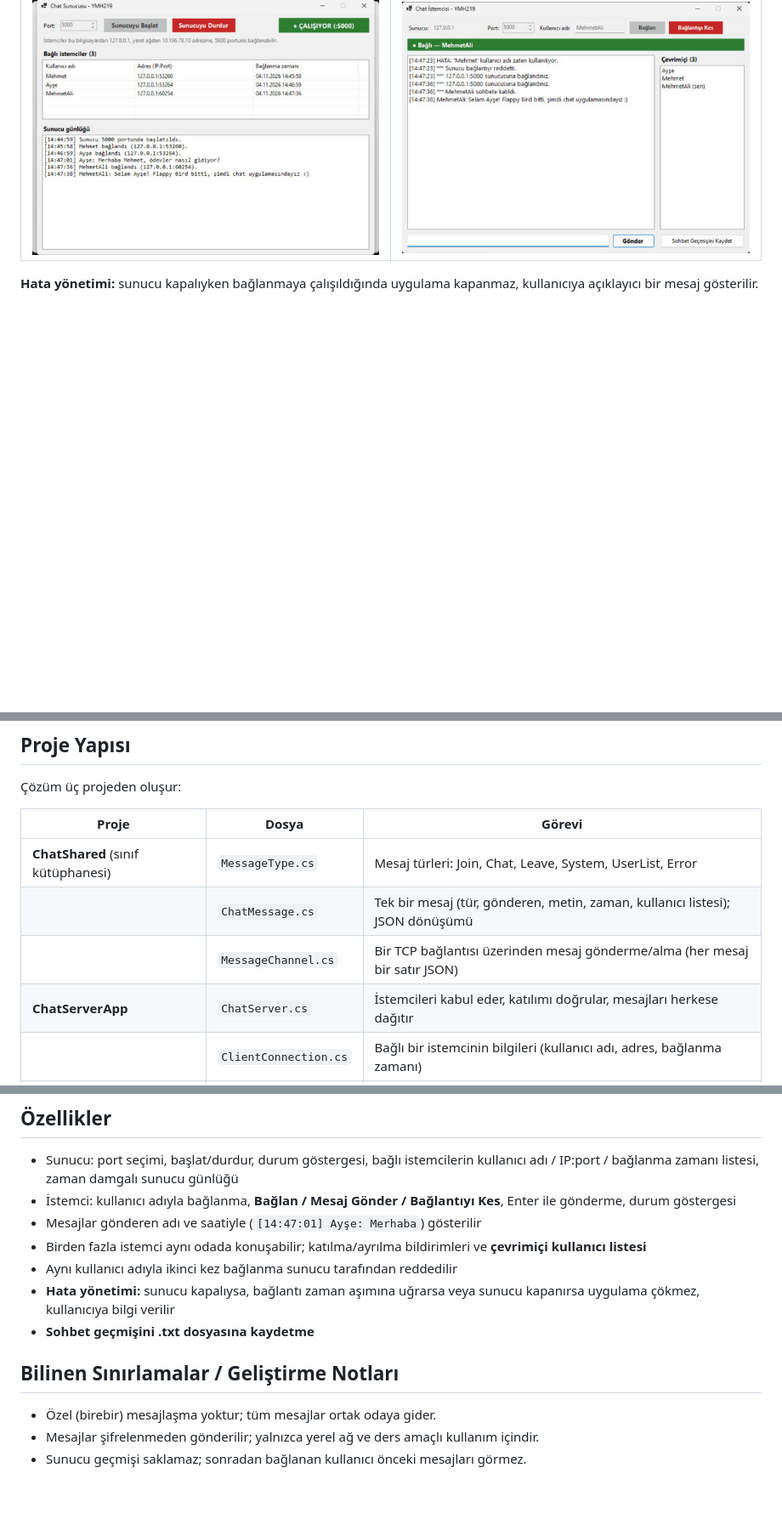
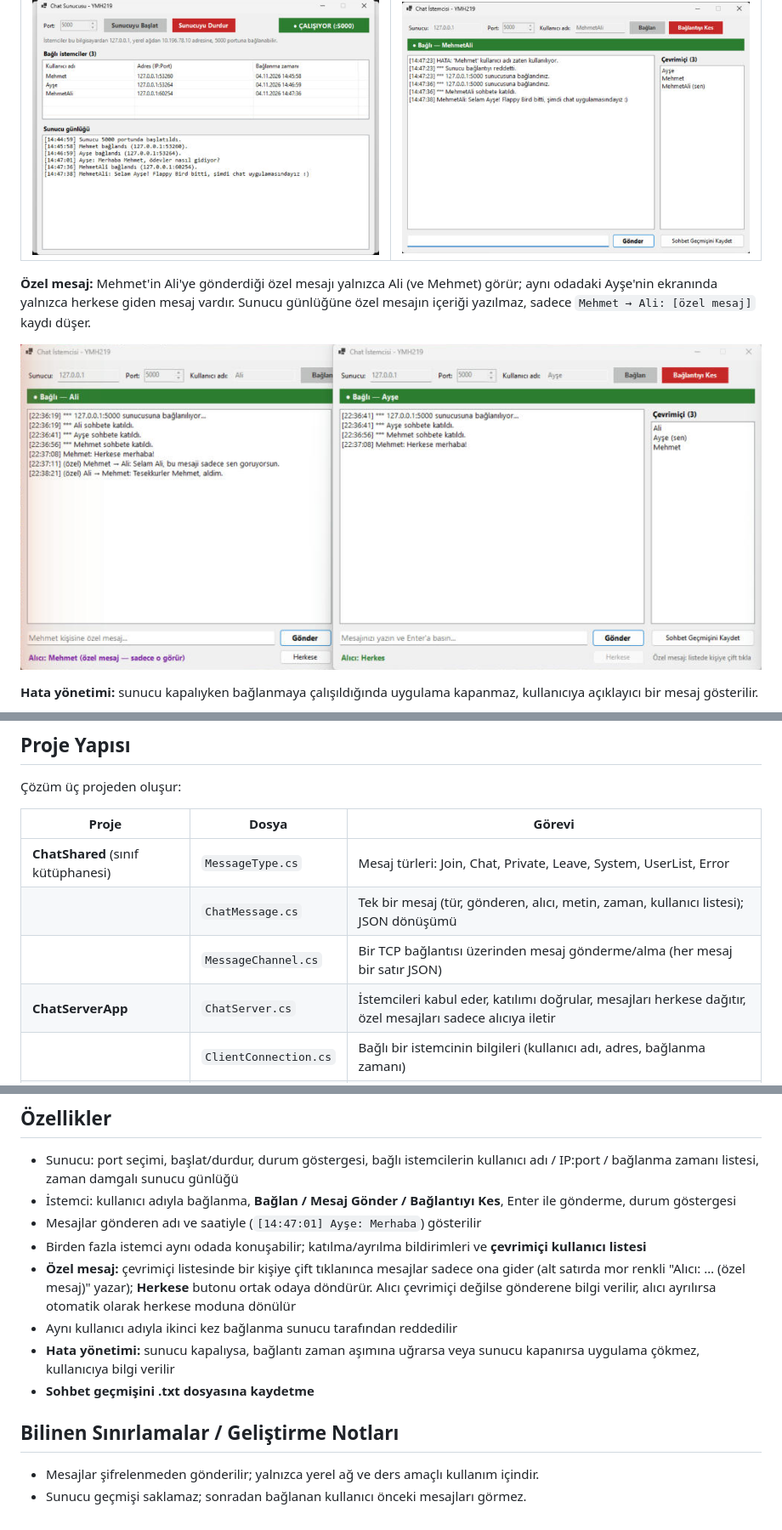
Before and after one commit to JuseufLeo/YMH219-ChatApp, a Markdown page: README.md, 3 parts joined by grey strips. Shown at 85% size. Rendered like a GitHub page; pictures changed too: screenshots/04-ozel-mesaj.png (added); blank space fills up the shorter version.

```diff
--- a/README.md
+++ b/README.md
@@ -11,6 +11,10 @@ Bu proje **Nesne Tabanlı Programlama (YMH 219)** dersi ek uygulama ödevi kapsa
 | Sunucu | İstemci |
 |---|---|
 | ![Sunucu penceresi](screenshots/01-sunucu.png) | ![İstemci penceresi](screenshots/02-istemci.png) |
+
+**Özel mesaj:** Mehmet'in Ali'ye gönderdiği özel mesajı yalnızca Ali (ve Mehmet) görür; aynı odadaki Ayşe'nin ekranında yalnızca herkese giden mesaj vardır. Sunucu günlüğüne özel mesajın içeriği yazılmaz, sadece `Mehmet → Ali: [özel mesaj]` kaydı düşer.
+
+![Özel mesaj](screenshots/04-ozel-mesaj.png)
 
 **Hata yönetimi:** sunucu kapalıyken bağlanmaya çalışıldığında uygulama kapanmaz, kullanıcıya açıklayıcı bir mesaj gösterilir.
 
@@ -31,10 +35,10 @@ Bu proje **Nesne Tabanlı Programlama (YMH 219)** dersi ek uygulama ödevi kapsa
 
 | Proje | Dosya | Görevi |
 |---|---|---|
-| **ChatShared** (sınıf kütüphanesi) | `MessageType.cs` | Mesaj türleri: Join, Chat, Leave, System, UserList, Error |
-| | `ChatMessage.cs` | Tek bir mesaj (tür, gönderen, metin, zaman, kullanıcı listesi); JSON dönüşümü |
+| **ChatShared** (sınıf kütüphanesi) | `MessageType.cs` | Mesaj türleri: Join, Chat, Private, Leave, System, UserList, Error |
+| | `ChatMessage.cs` | Tek bir mesaj (tür, gönderen, alıcı, metin, zaman, kullanıcı listesi); JSON dönüşümü |
 | | `MessageChannel.cs` | Bir TCP bağlantısı üzerinden mesaj gönderme/alma (her mesaj bir satır JSON) |
-| **ChatServerApp** | `ChatServer.cs` | İstemcileri kabul eder, katılımı doğrular, mesajları herkese dağıtır |
+| **ChatServerApp** | `ChatServer.cs` | İstemcileri kabul eder, katılımı doğrular, mesajları herkese dağıtır, özel mesajları sadece alıcıya iletir |
 | | `ClientConnection.cs` | Bağlı bir istemcinin bilgileri (kullanıcı adı, adres, bağlanma zamanı) |
 | | `ServerForm.cs` | Sunucu arayüzü: başlat/durdur, bağlı istemci listesi, sunucu günlüğü |
 | **ChatClientApp** | `ChatClient.cs` | Sunucuya bağlanır, mesaj gönderir, gelen mesajları dinler |
@@ -67,12 +71,12 @@ dotnet run --project ChatClientApp
 - İstemci: kullanıcı adıyla bağlanma, **Bağlan / Mesaj Gönder / Bağlantıyı Kes**, Enter ile gönderme, durum göstergesi
 - Mesajlar gönderen adı ve saatiyle (`[14:47:01] Ayşe: Merhaba`) gösterilir
 - Birden fazla istemci aynı odada konuşabilir; katılma/ayrılma bildirimleri ve **çevrimiçi kullanıcı listesi**
+- **Özel mesaj:** çevrimiçi listesinde bir kişiye çift tıklanınca mesajlar sadece ona gider (alt satırda mor renkli "Alıcı: … (özel mesaj)" yazar); **Herkese** butonu ortak odaya döndürür. Alıcı çevrimiçi değilse gönderene bilgi verilir, alıcı ayrılırsa otomatik olarak herkese moduna dönülür
 - Aynı kullanıcı adıyla ikinci kez bağlanma sunucu tarafından reddedilir
 - **Hata yönetimi:** sunucu kapalıysa, bağlantı zaman aşımına uğrarsa veya sunucu kapanırsa uygulama çökmez, kullanıcıya bilgi verilir
 - **Sohbet geçmişini .txt dosyasına kaydetme**
 
 ## Bilinen Sınırlamalar / Geliştirme Notları
 
-- Özel (birebir) mesajlaşma yoktur; tüm mesajlar ortak odaya gider.
 - Mesajlar şifrelenmeden gönderilir; yalnızca yerel ağ ve ders amaçlı kullanım içindir.
 - Sunucu geçmişi saklamaz; sonradan bağlanan kullanıcı önceki mesajları görmez.
```
Also changed, not shown: 6 other files.
